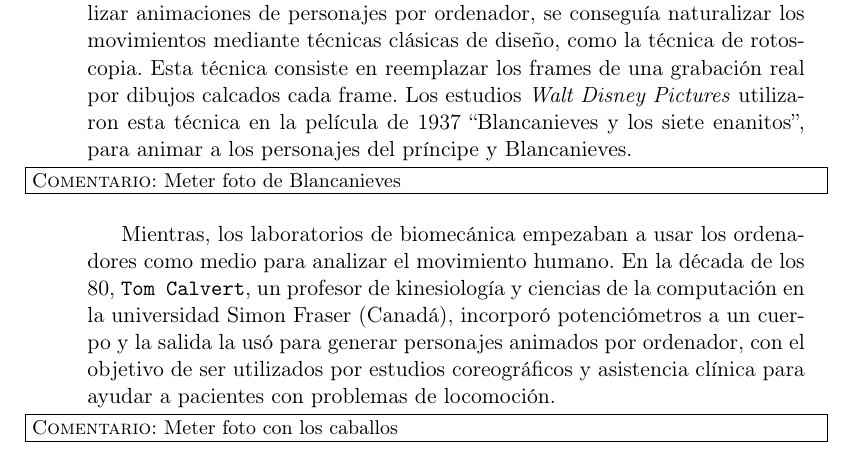
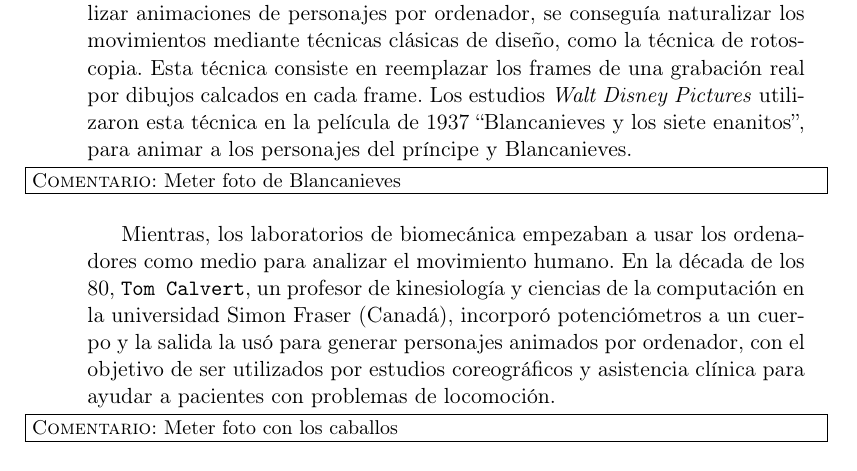
Before and after one commit to Raul-Fernandez/Memoria-TFG, a LaTeX thesis (Tesis.tex, which reads Capitulos/02CapturaDeMovimiento.tex): part of page 20 of 68, cut so that both start at the same text. Compiled offline with pdfLaTeX; the source files are stored in an older character set and shown here as Unicode; a LaTeX package or settings file that is missing is left out.

Commit message:
Corrección capitulo2

```diff
--- a/Capitulos/02CapturaDeMovimiento.tex
+++ b/Capitulos/02CapturaDeMovimiento.tex
@@ -44,7 +44,7 @@ Como pionero en la edad moderna, Eadweard Muybridge (1830-1904) fué el primer f
 
 %-----------OK---------------
 
-En la década de los 70, cuando empezaba a surgir la posibilidad de realizar animaciones de personajes por ordenador, se conseguía naturalizar los movimientos mediante técnicas clásicas de diseño, como la técnica de rotoscopia. Esta técnica consiste en reemplazar los frames de una grabación real por dibujos calcados cada frame. Los estudios \textit{Walt Disney Pictures} utilizaron esta técnica en la película de 1937 ``Blancanieves y los siete enanitos'', para animar a los personajes del príncipe y Blancanieves.
+En la década de los 70, cuando empezaba a surgir la posibilidad de realizar animaciones de personajes por ordenador, se conseguía naturalizar los movimientos mediante técnicas clásicas de diseño, como la técnica de rotoscopia. Esta técnica consiste en reemplazar los frames de una grabación real por dibujos calcados en cada frame. Los estudios \textit{Walt Disney Pictures} utilizaron esta técnica en la película de 1937 ``Blancanieves y los siete enanitos'', para animar a los personajes del príncipe y Blancanieves.
 
 \comImpl{Meter foto de Blancanieves}
 
```
